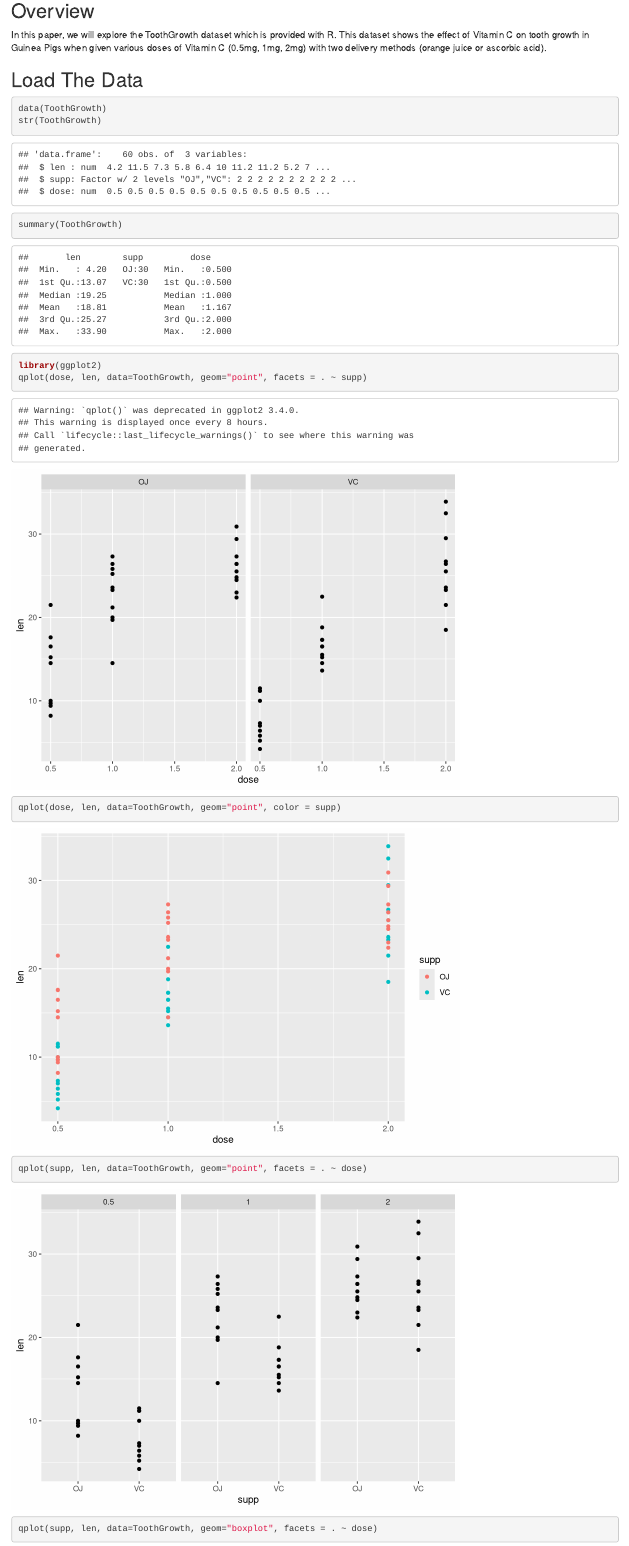
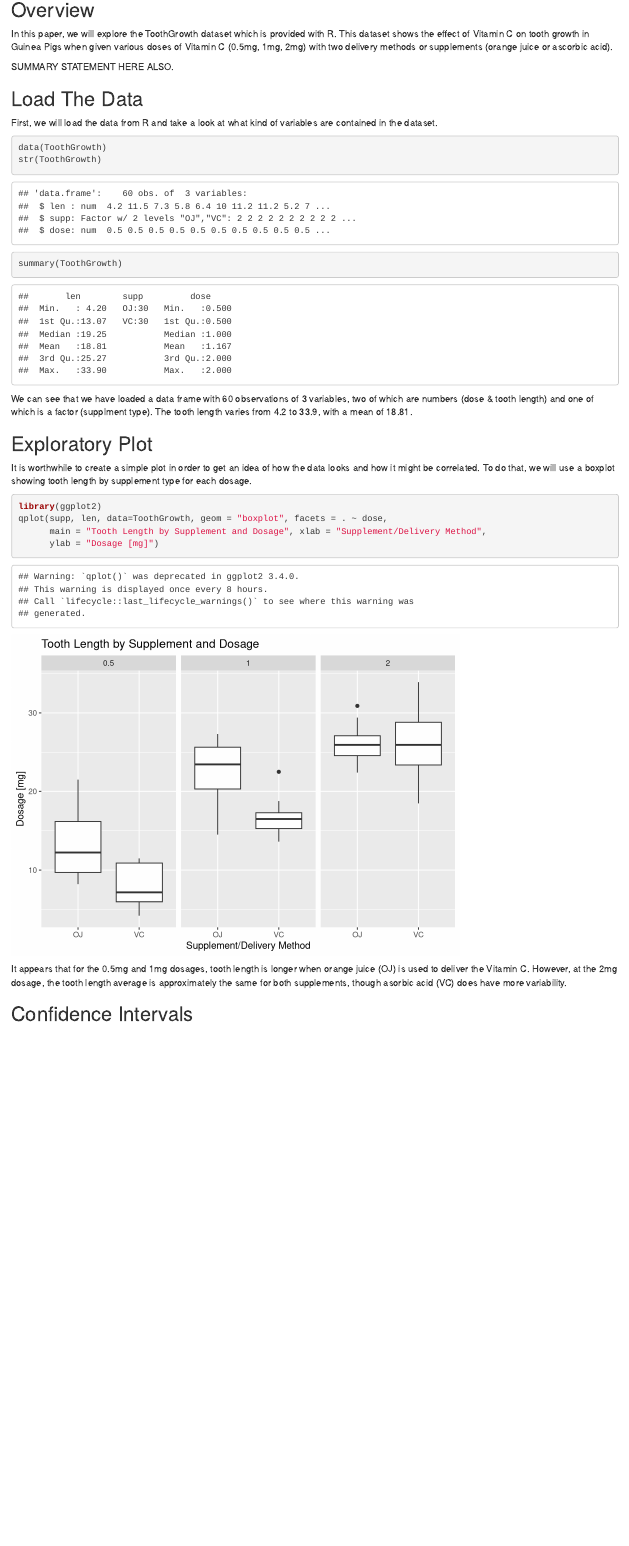
Before and after one commit to ToniRib/InferentialStatistics, an R Markdown document (ToothGrowthAnalysis.Rmd): the page in a window 1100 px wide, from 160 px down. Rendered offline with R 4.5, knitr and Pandoc, with nearby package versions.

Commit message:
Second commit of ToothGrowth

````diff
--- a/ToothGrowthAnalysis.Rmd
+++ b/ToothGrowthAnalysis.Rmd
@@ -1,14 +1,18 @@
 ---
-title: "Exponential Distributions and the Central Limit Theorem"
+title: "Effect of Vitamin C on the Tooth Length of Guinea Pigs"
 author: "Toni Rib"
-output: word_document
+output: html_document
 ---
 
 ## Overview
 
-In this paper, we will explore the ToothGrowth dataset which is provided with R. This dataset shows the effect of Vitamin C on tooth growth in Guinea Pigs when given various doses of Vitamin C (0.5mg, 1mg, 2mg) with two delivery methods (orange juice or ascorbic acid).
+In this paper, we will explore the ToothGrowth dataset which is provided with R. This dataset shows the effect of Vitamin C on tooth growth in Guinea Pigs when given various doses of Vitamin C (0.5mg, 1mg, 2mg) with two delivery methods or supplements (orange juice or ascorbic acid).
+
+SUMMARY STATEMENT HERE ALSO.
 
 ## Load The Data
+
+First, we will load the data from R and take a look at what kind of variables are contained in the dataset.
 
 ```{r Load Data, cache = TRUE}
 data(ToothGrowth)
@@ -16,10 +20,19 @@ str(ToothGrowth)
 summary(ToothGrowth)
 ```
 
-```{r View Data}
+We can see that we have loaded a data frame with 60 observations of 3 variables, two of which are numbers (dose & tooth length) and one of which is a factor (supplment type). The tooth length varies from 4.2 to 33.9, with a mean of 18.81.
+
+## Exploratory Plot
+
+It is worthwhile to create a simple plot in order to get an idea of how the data looks and how it might be correlated. To do that, we will use a boxplot showing tooth length by supplement type for each dosage.
+
+```{r Plot Data}
 library(ggplot2)
-qplot(dose, len, data=ToothGrowth, geom="point", facets = . ~ supp)
-qplot(dose, len, data=ToothGrowth, geom="point", color = supp)
-qplot(supp, len, data=ToothGrowth, geom="point", facets = . ~ dose)
-qplot(supp, len, data=ToothGrowth, geom="boxplot", facets = . ~ dose)
+qplot(supp, len, data=ToothGrowth, geom = "boxplot", facets = . ~ dose,
+      main = "Tooth Length by Supplement and Dosage", xlab = "Supplement/Delivery Method",
+      ylab = "Dosage [mg]")
 ```
+
+It appears that for the 0.5mg and 1mg dosages, tooth length is longer when orange juice (OJ) is used to deliver the Vitamin C. However, at the 2mg dosage, the tooth length average is approximately the same for both supplements, though asorbic acid (VC) does have more variability.
+
+## Confidence Intervals
````
